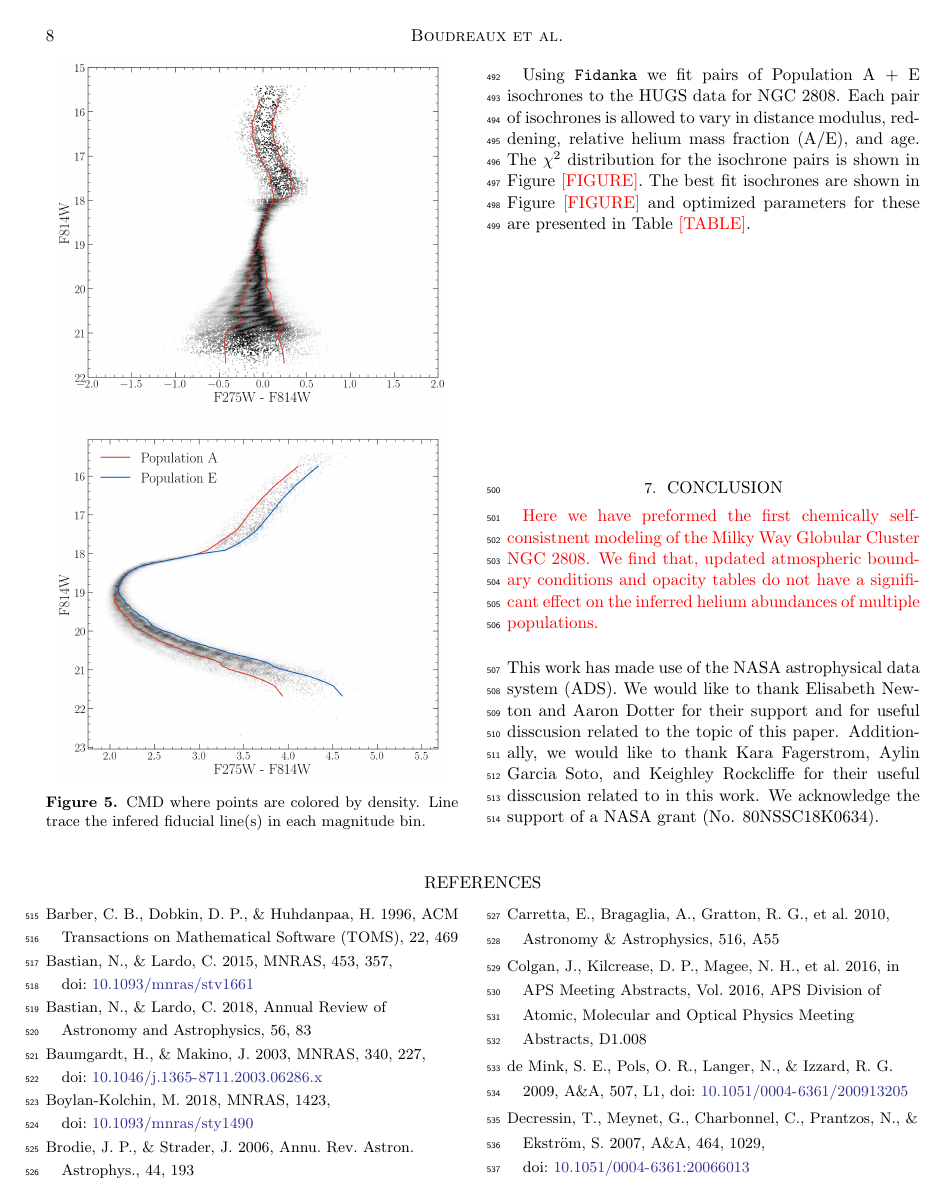
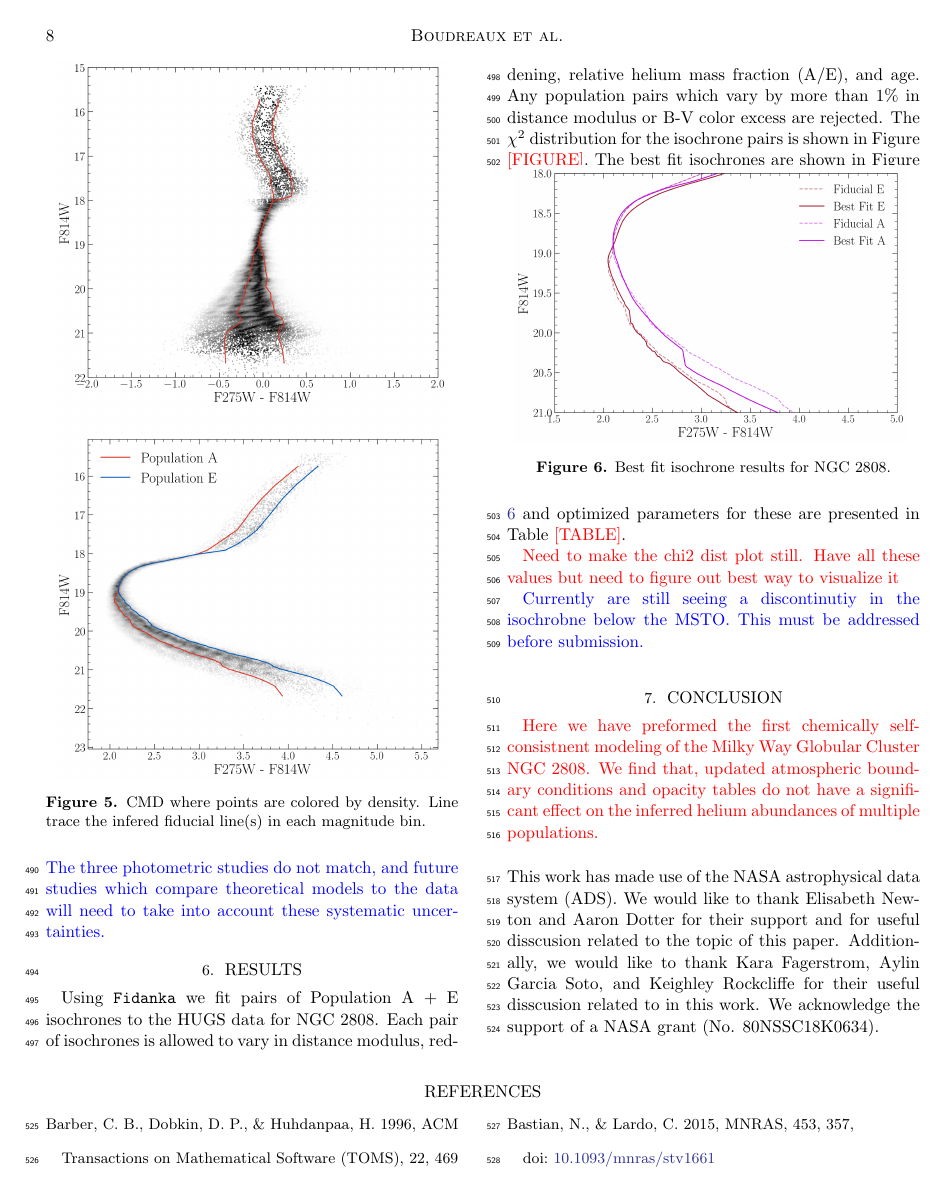
Before and after one commit to tboudreaux/ThesisPaper_NGC2808Modeling, a LaTeX paper (src/ms.tex, which reads src/sections/results.tex): page 8 of 9. Compiled offline with pdfLaTeX.

Commit message:
Added some more placeholder sections

```diff
--- a/src/sections/results.tex
+++ b/src/sections/results.tex
@@ -1,7 +1,18 @@
 \section{Results}\label{sec:results}
 Using \fidanka we fit pairs of Population A + E isochrones to the HUGS data for
 NGC 2808. Each pair of isochrones is allowed to vary in distance modulus,
-reddening, relative helium mass fraction (A/E), and age. The $\chi^{2}$
+reddening, relative helium mass fraction (A/E), and age. Any population pairs which vary by more than 1\% in distance modulus or B-V color excess are rejected. The $\chi^{2}$
 distribution for the isochrone pairs is shown in Figure {\color{red}[FIGURE]}.
-The best fit isochrones are shown in Figure {\color{red}[FIGURE]} and optimized
+The best fit isochrones are shown in Figure \ref{fig:BestFitResults} and optimized
 parameters for these are presented in Table {\color{red}[TABLE]}.
+
+{\color{red} Need to make the chi2 dist plot still. Have all these values but need to figure out best way to visualize it}
+
+\begin{figure}
+  \centering
+  \includegraphics[width=0.45\textwidth]{src/figures/BestFit.png}
+  \label{fig:BestFitResults}
+  \caption{Best fit isochrone results for NGC 2808.}
+\end{figure}
+
+{\color{blue} Currently are still seeing a discontinutiy in the isochrobne below the MSTO. This must be addressed before submission.}
```
Also changed, not shown: src/sections/modeling.tex (+2 -0 lines), SelfConsistentModelingOfNGC2808.pdf, src/figures/BestFit.png (added).
